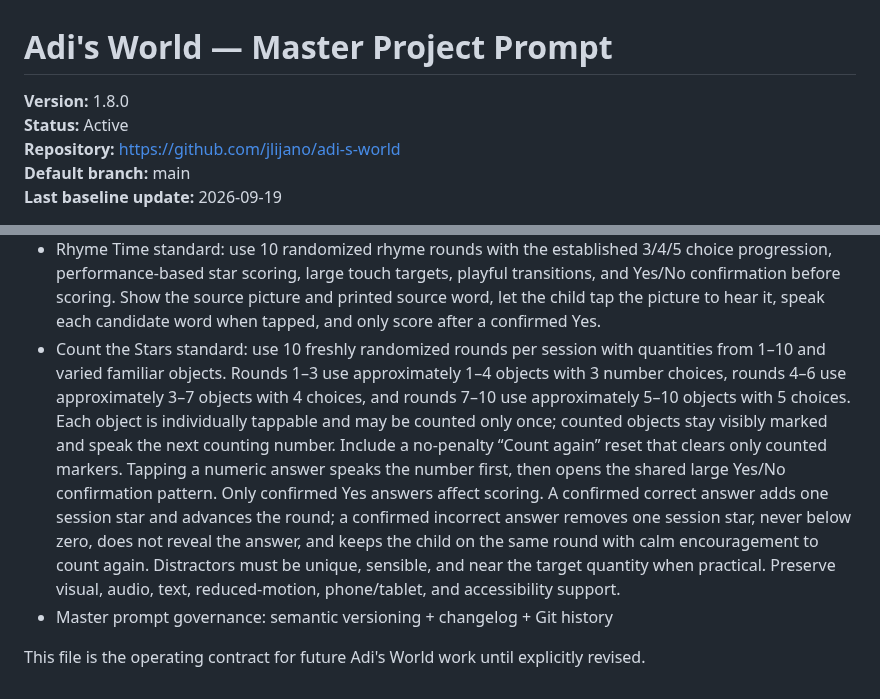
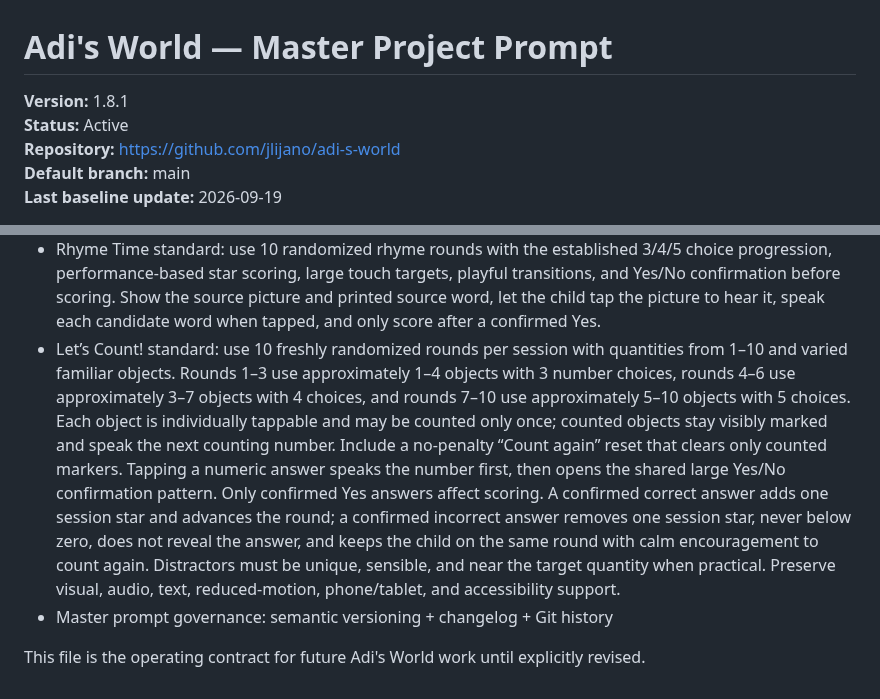
Before and after one commit to jlijano/adi-s-world, a Markdown page: PROJECT_MASTER_PROMPT.md, 2 parts joined by grey strips. GitHub-like rendering.

Commit message:
docs: rename counting activity in master prompt

```diff
--- a/PROJECT_MASTER_PROMPT.md
+++ b/PROJECT_MASTER_PROMPT.md
@@ -1,6 +1,6 @@
 # Adi's World — Master Project Prompt
 
-**Version:** 1.8.0
+**Version:** 1.8.1
 **Status:** Active
 **Repository:** https://github.com/jlijano/adi-s-world
 **Default branch:** main
@@ -726,7 +726,7 @@ Current canonical project foundation:
 - Picture Match standard: use the same A–Z word/visual pool, 10 randomized rounds, 3/4/5 choice progression, performance-based star scoring, and playful transitions as First Sound. The child chooses the written word that matches the picture. Tapping the picture must speak the picture name using the app's voice standard without changing the score; do not show the answer spelling beside the picture because the word choices are the learning challenge. When the child taps a written word choice, speak that word first, then show a large Yes/No confirmation dialog asking whether that is the answer they want. Only a confirmed Yes submits the answer and affects scoring; No closes the dialog with no score change so the child can review and choose again.
 - Build the Word standard: use 10 randomized picture-word rounds with words capped at 7 letters. The child taps the picture to hear the target word, then taps scrambled letter tiles in sequence to build it. Tapping a letter tile plays its letter sound. A letter only locks into the next word slot when it is the correct next letter; once locked, it stays in place while the child continues. An incorrect letter never fills a slot and never removes previously locked correct letters. Completing a word adds 1 session star; each incorrect letter attempt removes 1 session star, never below zero. Early rounds use shorter words and later rounds progress toward 5–7 letters. Include a no-penalty reset for the current word.
 - Rhyme Time standard: use 10 randomized rhyme rounds with the established 3/4/5 choice progression, performance-based star scoring, large touch targets, playful transitions, and Yes/No confirmation before scoring. Show the source picture and printed source word, let the child tap the picture to hear it, speak each candidate word when tapped, and only score after a confirmed Yes.
-- Count the Stars standard: use 10 freshly randomized rounds per session with quantities from 1–10 and varied familiar objects. Rounds 1–3 use approximately 1–4 objects with 3 number choices, rounds 4–6 use approximately 3–7 objects with 4 choices, and rounds 7–10 use approximately 5–10 objects with 5 choices. Each object is individually tappable and may be counted only once; counted objects stay visibly marked and speak the next counting number. Include a no-penalty “Count again” reset that clears only counted markers. Tapping a numeric answer speaks the number first, then opens the shared large Yes/No confirmation pattern. Only confirmed Yes answers affect scoring. A confirmed correct answer adds one session star and advances the round; a confirmed incorrect answer removes one session star, never below zero, does not reveal the answer, and keeps the child on the same round with calm encouragement to count again. Distractors must be unique, sensible, and near the target quantity when practical. Preserve visual, audio, text, reduced-motion, phone/tablet, and accessibility support.
+- Let’s Count! standard: use 10 freshly randomized rounds per session with quantities from 1–10 and varied familiar objects. Rounds 1–3 use approximately 1–4 objects with 3 number choices, rounds 4–6 use approximately 3–7 objects with 4 choices, and rounds 7–10 use approximately 5–10 objects with 5 choices. Each object is individually tappable and may be counted only once; counted objects stay visibly marked and speak the next counting number. Include a no-penalty “Count again” reset that clears only counted markers. Tapping a numeric answer speaks the number first, then opens the shared large Yes/No confirmation pattern. Only confirmed Yes answers affect scoring. A confirmed correct answer adds one session star and advances the round; a confirmed incorrect answer removes one session star, never below zero, does not reveal the answer, and keeps the child on the same round with calm encouragement to count again. Distractors must be unique, sensible, and near the target quantity when practical. Preserve visual, audio, text, reduced-motion, phone/tablet, and accessibility support.
 - Master prompt governance: semantic versioning + changelog + Git history
 
 This file is the operating contract for future Adi's World work until explicitly revised.
```
